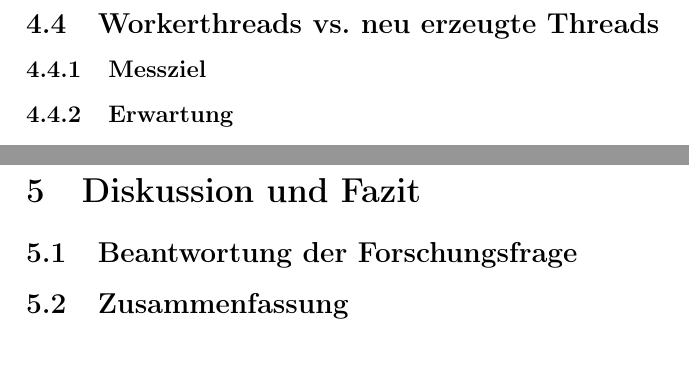
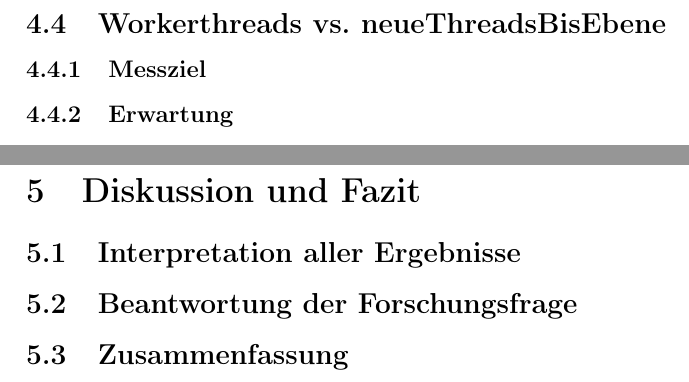
Before and after one commit to Leon333M/Sortierverfahren, a LaTeX document (Bachelorarbeit/main.tex): two parts of pages 10 and 12 of 13, joined at a grey line, cut at the place of the change. Compiled offline with pdfLaTeX.

Commit message:
Gliederung

```diff
--- a/Bachelorarbeit/main.tex
+++ b/Bachelorarbeit/main.tex
@@ -150,8 +150,8 @@ Aus diesen Aspekten ergibt sich die zentrale Forschungsfrage dieser Arbeit:
 \subsubsection{Analyse und Interpretation}
 
 \newpage
-\subsection{Workerthreads vs. neu erzeugte Threads}
-\subsubsection{Messziel}
+\subsection{Workerthreads vs. neueThreadsBisEbene}
+\subsubsection{Messziel} % Einleitung
 \subsubsection{Erwartung}
 \subsubsection{Diagramm}
 \subsubsection{Analyse und Interpretation}
@@ -171,7 +171,7 @@ Aus diesen Aspekten ergibt sich die zentrale Forschungsfrage dieser Arbeit:
 % ----------------------
 \newpage
 \section{Diskussion und Fazit}
-%\subsection{Interpretation der Ergebnisse}
+\subsection{Interpretation aller Ergebnisse}
 % Ergebnisse interpretieren
 \subsection{Beantwortung der Forschungsfrage}
 % Forschungsfrage beantworten
```
Also changed, not shown: Bachelorarbeit/main.tex (8 more changed lines), 1 other file.
